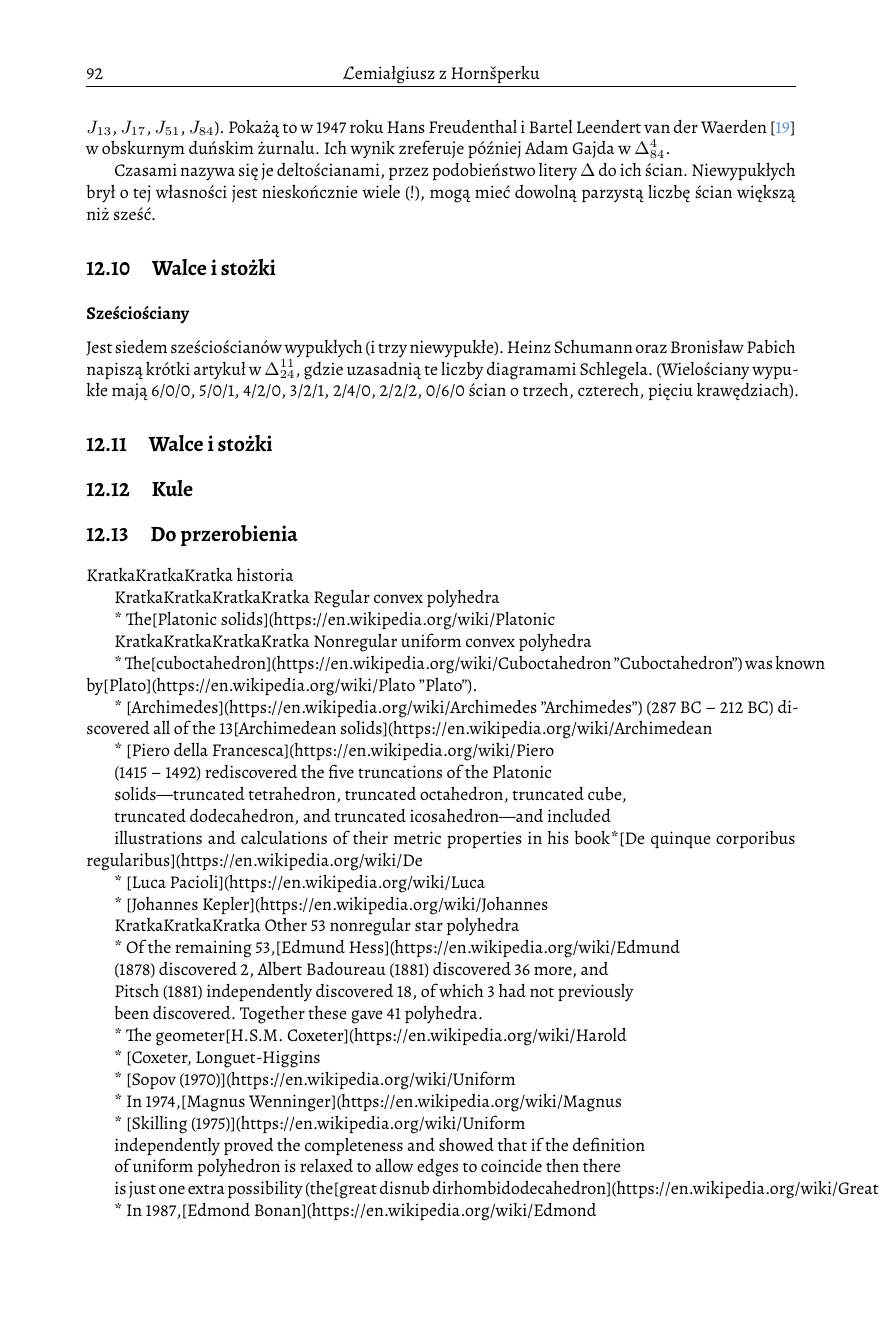
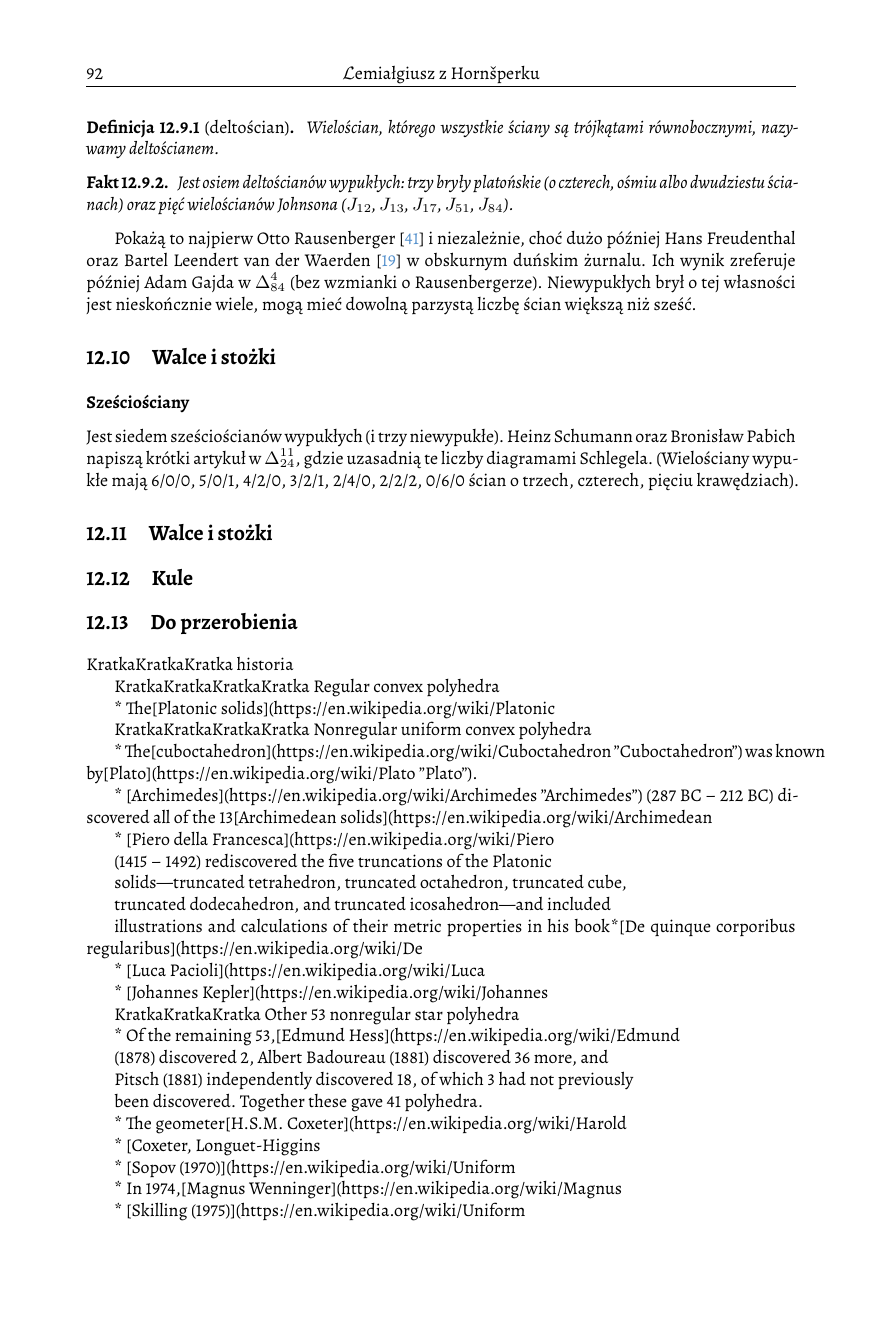
Before and after one commit to fechmistrz/almawaukh-geometry, a LaTeX document (src/geo-textbook.tex, which reads src/solids/deltahedron.tex): page 92 of 110. Compiled offline with XeLaTeX.

Commit message:
Rausenberger first to classify deltahedron

```diff
--- a/src/solids/deltahedron.tex
+++ b/src/solids/deltahedron.tex
@@ -4,7 +6,16 @@ Pokażą to w 1947 roku Hans Freudenthal i Bartel Leendert van der Waerden \cite
+\begin{definition}[deltościan]
+    Wielościan, którego wszystkie ściany są trójkątami równobocznymi, nazywamy deltościanem.
+\end{definition}
+
+\begin{proposition}
+    Jest osiem deltościanów wypukłych: trzy bryły platońskie (o czterech, ośmiu albo dwudziestu ścianach) oraz pięć wielościanów Johnsona ($J_{12}$, $J_{13}$, $J_{17}$, $J_{51}$, $J_{84}$).
+\end{proposition}
+
+Pokażą to najpierw Otto Rausenberger \cite{rausenberger_1915} i niezależnie, choć dużo później Hans Freudenthal oraz Bartel Leendert van der Waerden \cite{freudenthal_1947} w obskurnym duńskim żurnalu.
 % https://mathscinet.ams.org/mathscinet/relay-station?mr=0021687
-Ich wynik zreferuje później Adam Gajda w $\Delta_{84}^{4}$.
+\index[persons]{Freudenthal, Hans}%
+\index[persons]{van der Warden, Bartel}%
+Ich wynik zreferuje później Adam Gajda w $\Delta_{84}^{4}$ (bez wzmianki o Rausenbergerze).
+Niewypukłych brył o tej własności jest nieskończnie wiele, mogą mieć dowolną parzystą liczbę ścian większą niż sześć.
 
-Czasami nazywa się je deltościanami, przez podobieństwo litery $\Delta$ do ich ścian.
-Niewypukłych brył o tej własności jest nieskończnie wiele (!), mogą mieć dowolną parzystą liczbę ścian większą niż sześć.
-
-% https://en.wikipedia.org/wiki/Deltahedron
+%
```
Also changed, not shown: src/geo-textbook.bib (+12 -1 lines), src/solids/deltahedron.tex (8 more changed lines).
